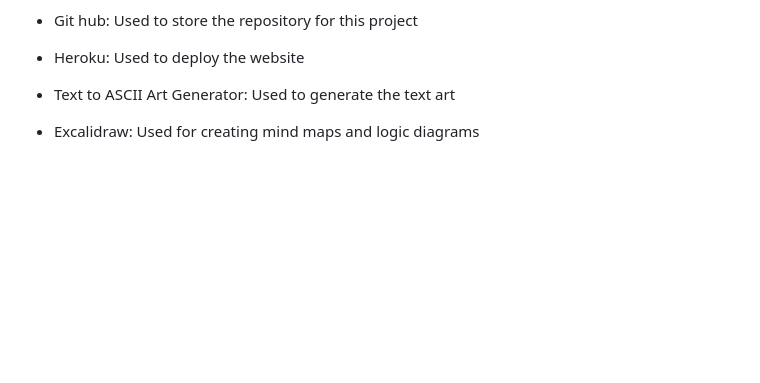
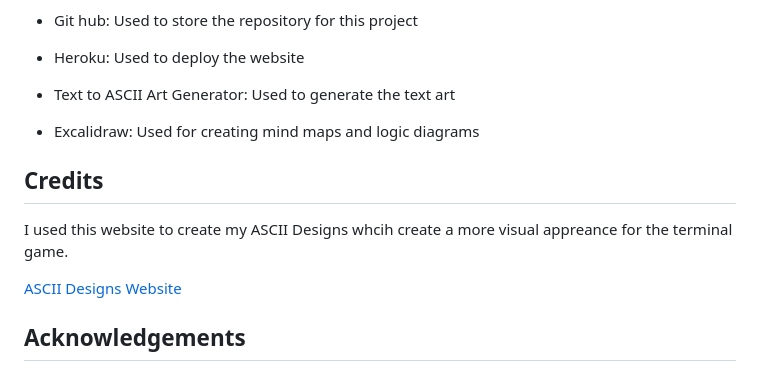
Before and after one commit to Cmorgan21/terminal-horror, a Markdown page: README.md, the part around the change. Drawn GitHub-style; blank space fills up the shorter version.

Commit message:
add Credits and Acknowledgements section for README.md

```diff
--- a/README.md
+++ b/README.md
@@ -301,3 +301,11 @@ Instructions to deploy using Heroku:
 - Text to ASCII Art Generator: Used to generate the text art
 
 - Excalidraw: Used for creating mind maps and logic diagrams
+
+## Credits
+
+I used this website to create my ASCII Designs whcih create a more visual appreance for the terminal game.
+
+[ASCII Designs Website](https://patorjk.com/software/taag/#p=display&f=Big&t=Terminal%20Horror)
+
+## Acknowledgements
```
